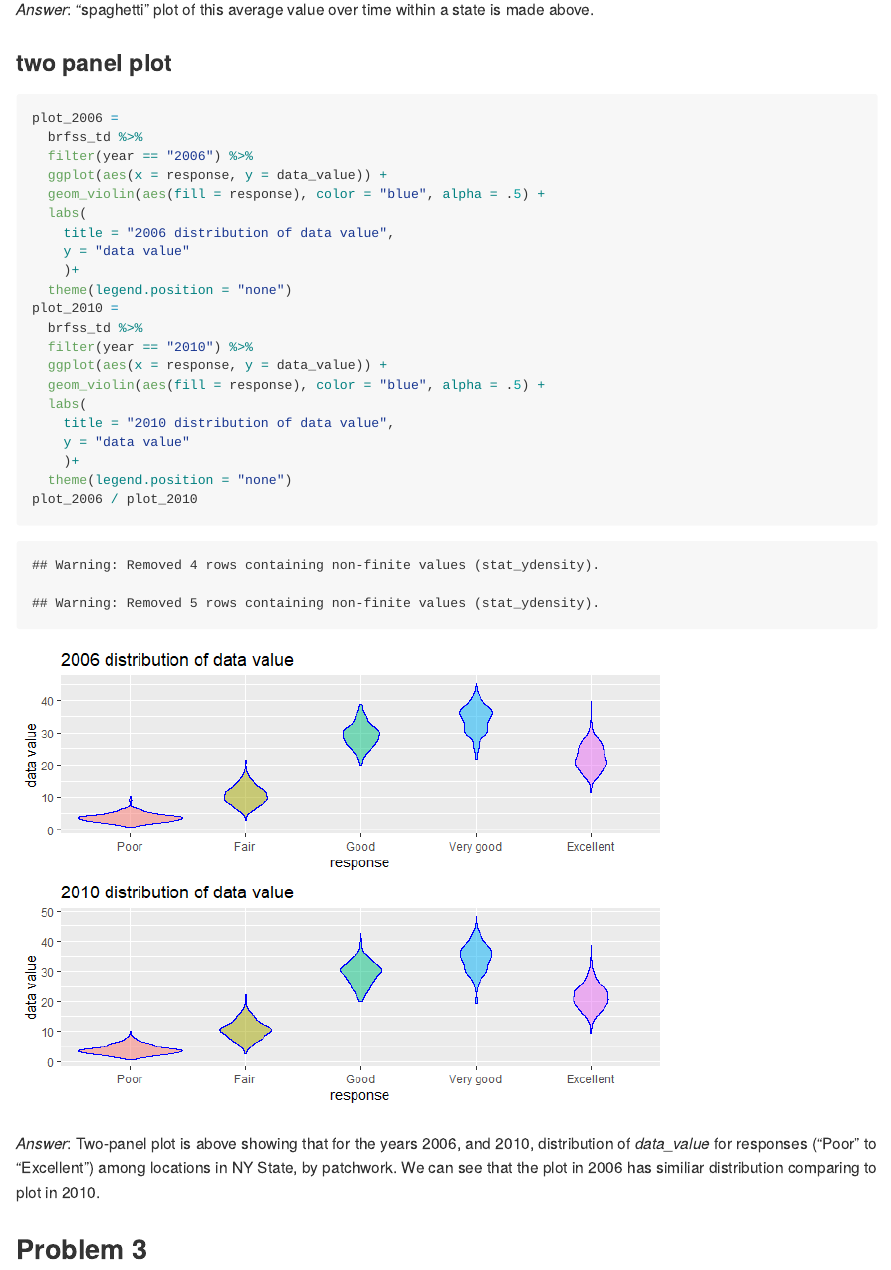
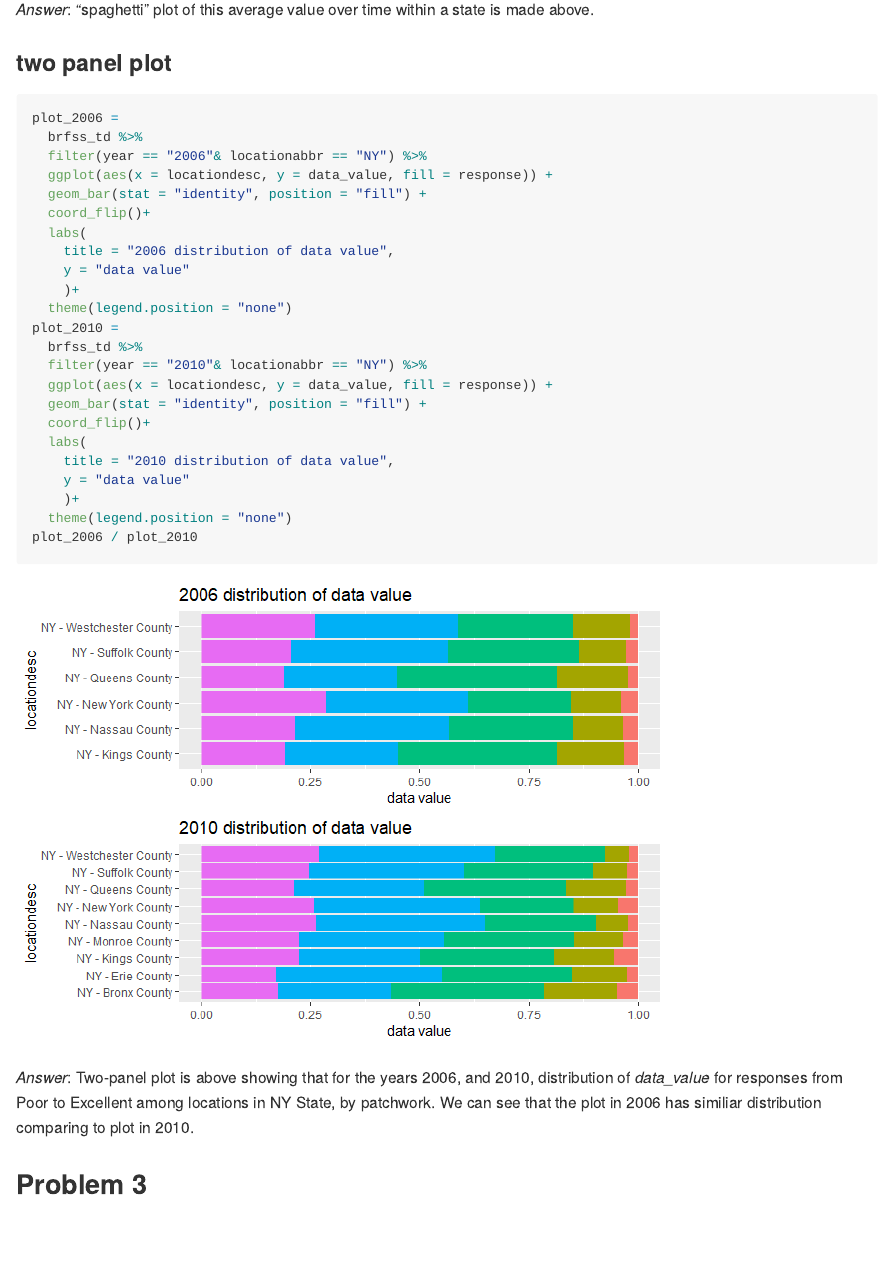
Before and after one commit to nl2655-holo/p8105_hw3_NL2655, an R Markdown document (p8105_hw3_NL2655.Rmd): the page in a window 1100 px wide, from 6980 px down. The pictures show the output file p8105_hw3_NL2655.md that the author committed with the source, drawn offline in the style of GitHub; long lines of code are wrapped.

Commit message:
fix a code

````diff
--- a/p8105_hw3_NL2655.Rmd
+++ b/p8105_hw3_NL2655.Rmd
@@ -162,9 +162,10 @@ brfss_td %>%
 ```{r}
 plot_2006 =
   brfss_td %>%
-  filter(year == "2006") %>%
-  ggplot(aes(x = response, y = data_value)) +
-  geom_violin(aes(fill = response), color = "blue", alpha = .5) +
+  filter(year == "2006"& locationabbr == "NY") %>%
+  ggplot(aes(x = locationdesc, y = data_value, fill = response)) +
+  geom_bar(stat = "identity", position = "fill") +
+  coord_flip()+
   labs(
     title = "2006 distribution of data value",
     y = "data value"
@@ -172,9 +173,10 @@ plot_2006 =
   theme(legend.position = "none")
 plot_2010 =
   brfss_td %>%
-  filter(year == "2010") %>%
-  ggplot(aes(x = response, y = data_value)) +
-  geom_violin(aes(fill = response), color = "blue", alpha = .5) +
+  filter(year == "2010"& locationabbr == "NY") %>%
+  ggplot(aes(x = locationdesc, y = data_value, fill = response)) +
+  geom_bar(stat = "identity", position = "fill") +
+  coord_flip()+
   labs(
     title = "2010 distribution of data value",
     y = "data value"
@@ -184,7 +186,7 @@ plot_2006 / plot_2010
 ```
 
 *Answer*:
-Two-panel plot is above showing that for the years 2006, and 2010, distribution of *data_value* for responses (“Poor” to “Excellent”) among locations in NY State, by patchwork. We can see that the plot in 2006 has similiar distribution comparing to plot in 2010.
+Two-panel plot is above showing that for the years 2006, and 2010, distribution of *data_value* for responses from Poor to Excellent among locations in NY State, by patchwork. We can see that the plot in 2006 has similiar distribution comparing to plot in 2010, barchart are used to show the distribution readly.
 
 ## Problem 3
 ### data import and cleaning
````
Also changed, not shown: p8105_hw3_NL2655.md, p8105_hw3_NL2655_files/figure-gfm/unnamed-chunk-9-1.png.
